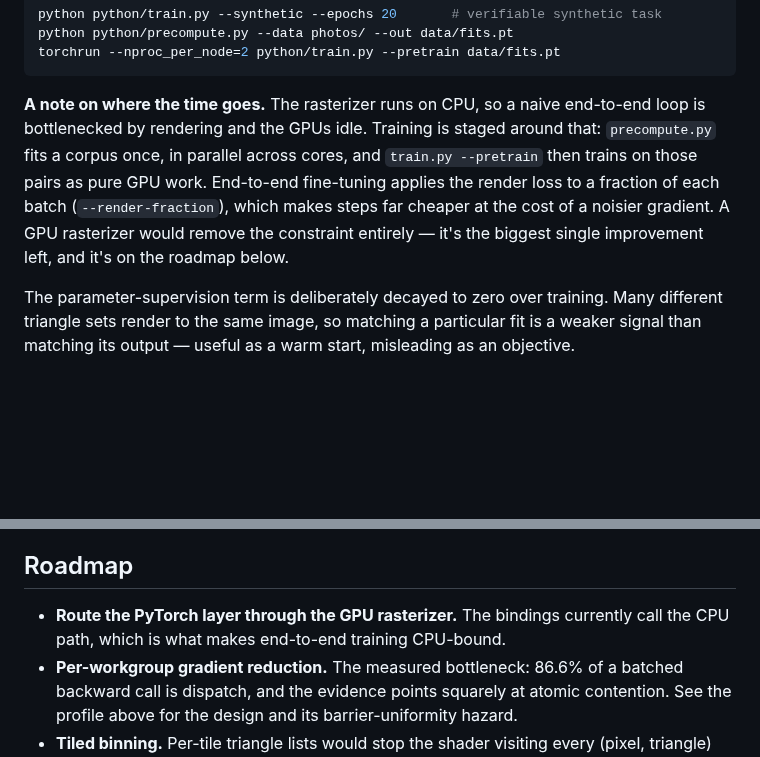
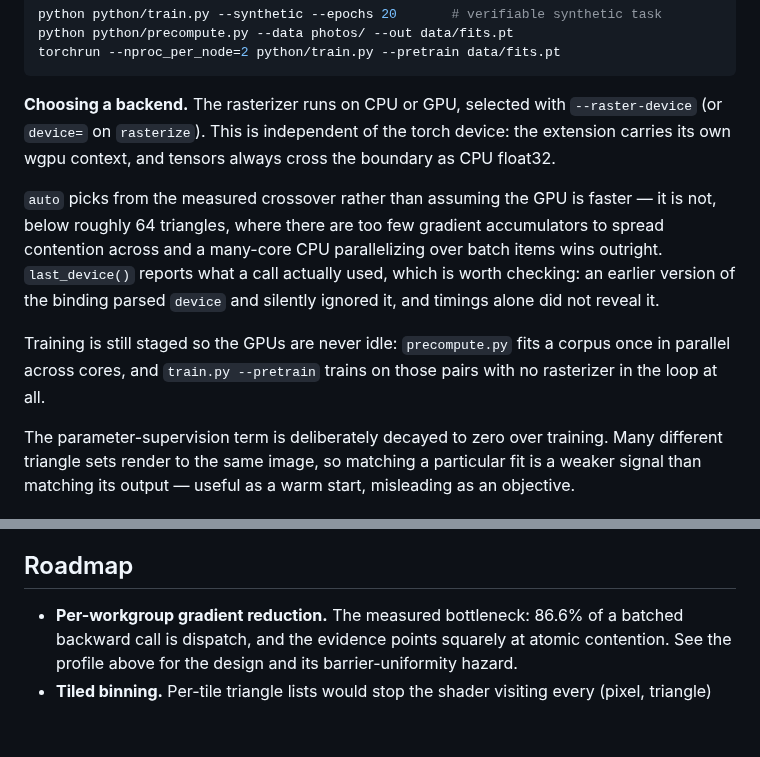
Before and after one commit to VivianSobers/Differentiable-Rasterizer, a Markdown page: README.md, 2 parts joined by grey strips. Drawn GitHub-style; blank space fills up the shorter version.

Commit message:
docs: document device selection

````diff
--- a/README.md
+++ b/README.md
@@ -83,14 +83,21 @@ python python/precompute.py --data photos/ --out data/fits.pt
 torchrun --nproc_per_node=2 python/train.py --pretrain data/fits.pt
 ```
 
-**A note on where the time goes.** The rasterizer runs on CPU, so a naive
-end-to-end loop is bottlenecked by rendering and the GPUs idle. Training is
-staged around that: `precompute.py` fits a corpus once, in parallel across
-cores, and `train.py --pretrain` then trains on those pairs as pure GPU work.
-End-to-end fine-tuning applies the render loss to a fraction of each batch
-(`--render-fraction`), which makes steps far cheaper at the cost of a noisier
-gradient. A GPU rasterizer would remove the constraint entirely — it's the
-biggest single improvement left, and it's on the roadmap below.
+**Choosing a backend.** The rasterizer runs on CPU or GPU, selected with
+`--raster-device` (or `device=` on `rasterize`). This is independent of the
+torch device: the extension carries its own wgpu context, and tensors always
+cross the boundary as CPU float32.
+
+`auto` picks from the measured crossover rather than assuming the GPU is
+faster — it is not, below roughly 64 triangles, where there are too few
+gradient accumulators to spread contention across and a many-core CPU
+parallelizing over batch items wins outright. `last_device()` reports what a
+call actually used, which is worth checking: an earlier version of the binding
+parsed `device` and silently ignored it, and timings alone did not reveal it.
+
+Training is still staged so the GPUs are never idle: `precompute.py` fits a
+corpus once in parallel across cores, and `train.py --pretrain` trains on those
+pairs with no rasterizer in the loop at all.
 
 The parameter-supervision term is deliberately decayed to zero over training.
 Many different triangle sets render to the same image, so matching a particular
@@ -404,8 +411,6 @@ sigma a fit ends on.
 
 ## Roadmap
 
-- **Route the PyTorch layer through the GPU rasterizer.** The bindings currently
-  call the CPU path, which is what makes end-to-end training CPU-bound.
 - **Per-workgroup gradient reduction.** The measured bottleneck: 86.6% of a
   batched backward call is dispatch, and the evidence points squarely at atomic
   contention. See the profile above for the design and its barrier-uniformity
````
